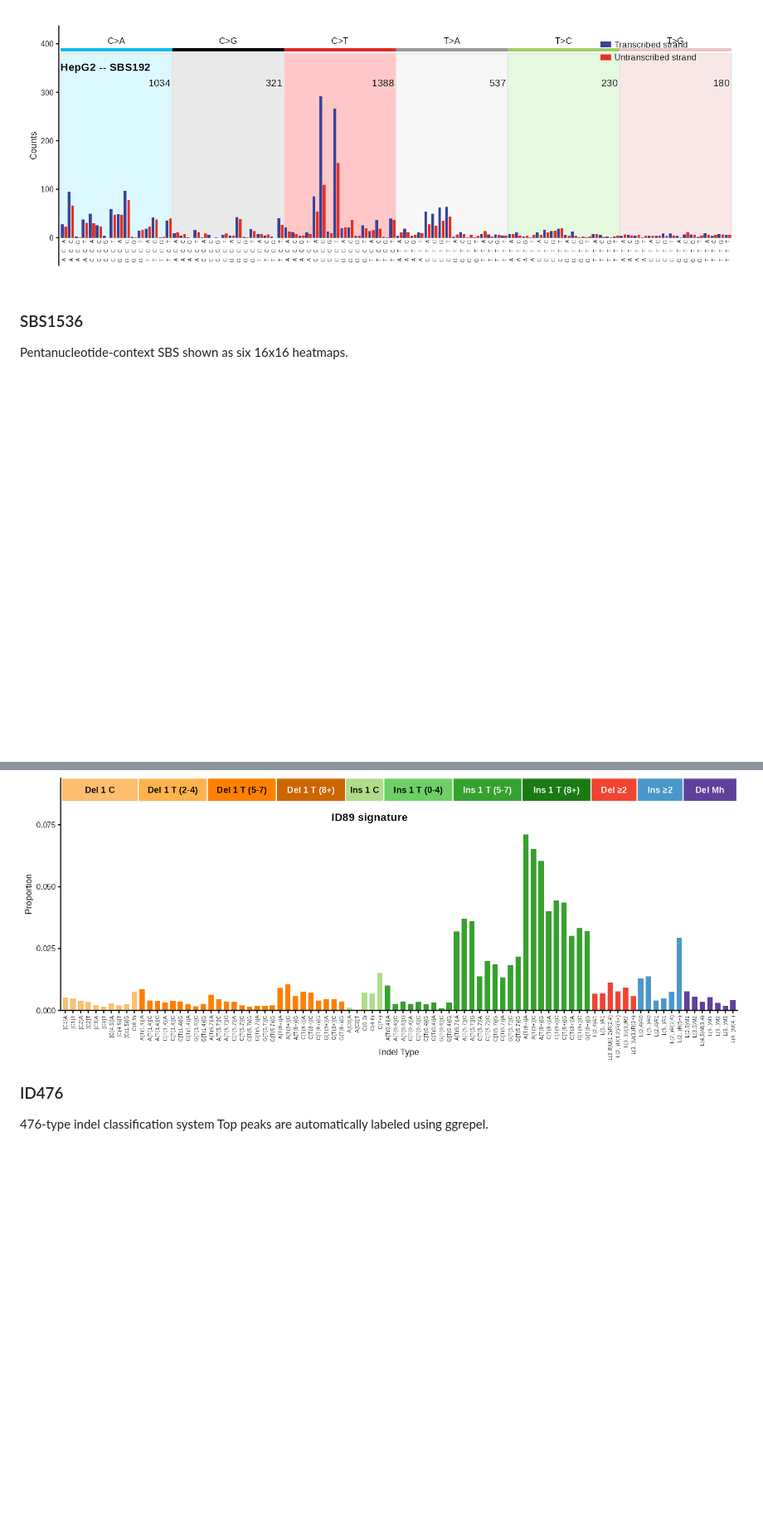
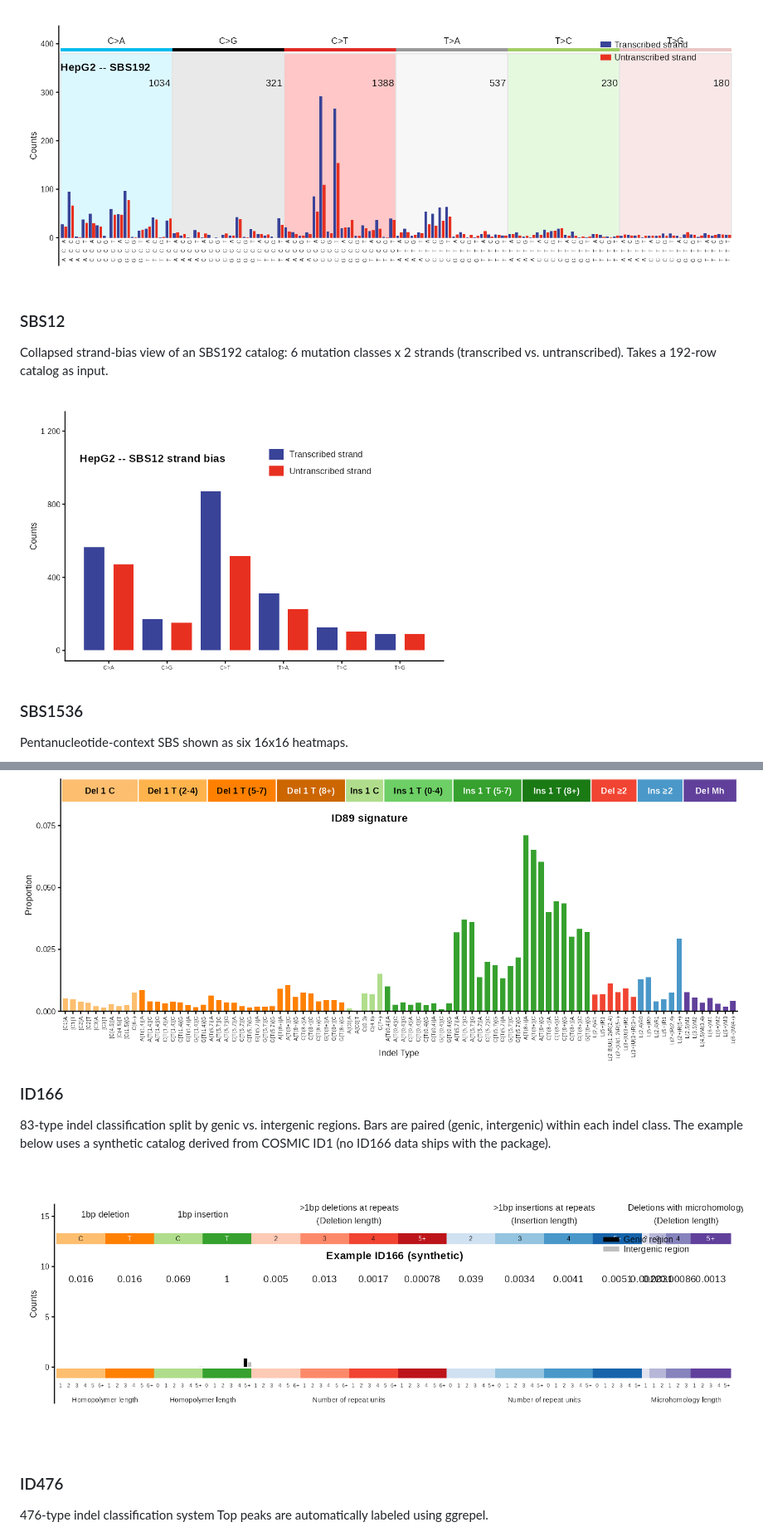
Before and after one commit to steverozen/mSigPlot, a Markdown page: README.md, 2 parts joined by grey strips. Shown: that part at 83% size. GitHub-like rendering; pictures changed too: man/figures/example_ID166.png (added), man/figures/example_ID89.png, man/figures/example_SBS12.png (added); blank space fills up the shorter version.

```diff
--- a/README.md
+++ b/README.md
@@ -71,6 +71,13 @@ Transcription strand-aware SBS profile. Bars are paired: transcribed (blue) and
 untranscribed (red) for each trinucleotide context. Intergenic regions not plotted.
 
 <img src="man/figures/example_SBS192.png" alt="SBS192 strand-aware mutational spectrum bar plot" width="100%" />
+
+### SBS12
+
+Collapsed strand-bias view of an SBS192 catalog: 6 mutation classes x 2
+strands (transcribed vs. untranscribed). Takes a 192-row catalog as input.
+
+<img src="man/figures/example_SBS12.png" alt="SBS12 strand-bias bar plot" width="60%" />
 
 ### SBS1536
 
@@ -113,6 +127,15 @@ repeat-mediated indels, and microhomology-mediated deletions.
 89-type indel classification system.
 
 <img src="man/figures/example_ID89.png" alt="ID89 indel classification bar plot" width="100%" />
+
+### ID166
+
+83-type indel classification split by genic vs. intergenic regions.
+Bars are paired (genic, intergenic) within each indel class. The example
+below uses a synthetic catalog derived from COSMIC ID1 (no ID166 data
+ships with the package).
+
+<img src="man/figures/example_ID166.png" alt="ID166 genic/intergenic indel bar plot" width="100%" />
 
 ### ID476
 
```
Also changed, not shown: other parts of README.md (+10 -3 lines), NEWS.md (+14 -0 lines), cran-comments.md (+13 -6 lines), man/figures/example_DBS144.png (added), man/figures/example_ID476.png, 4 other files.
